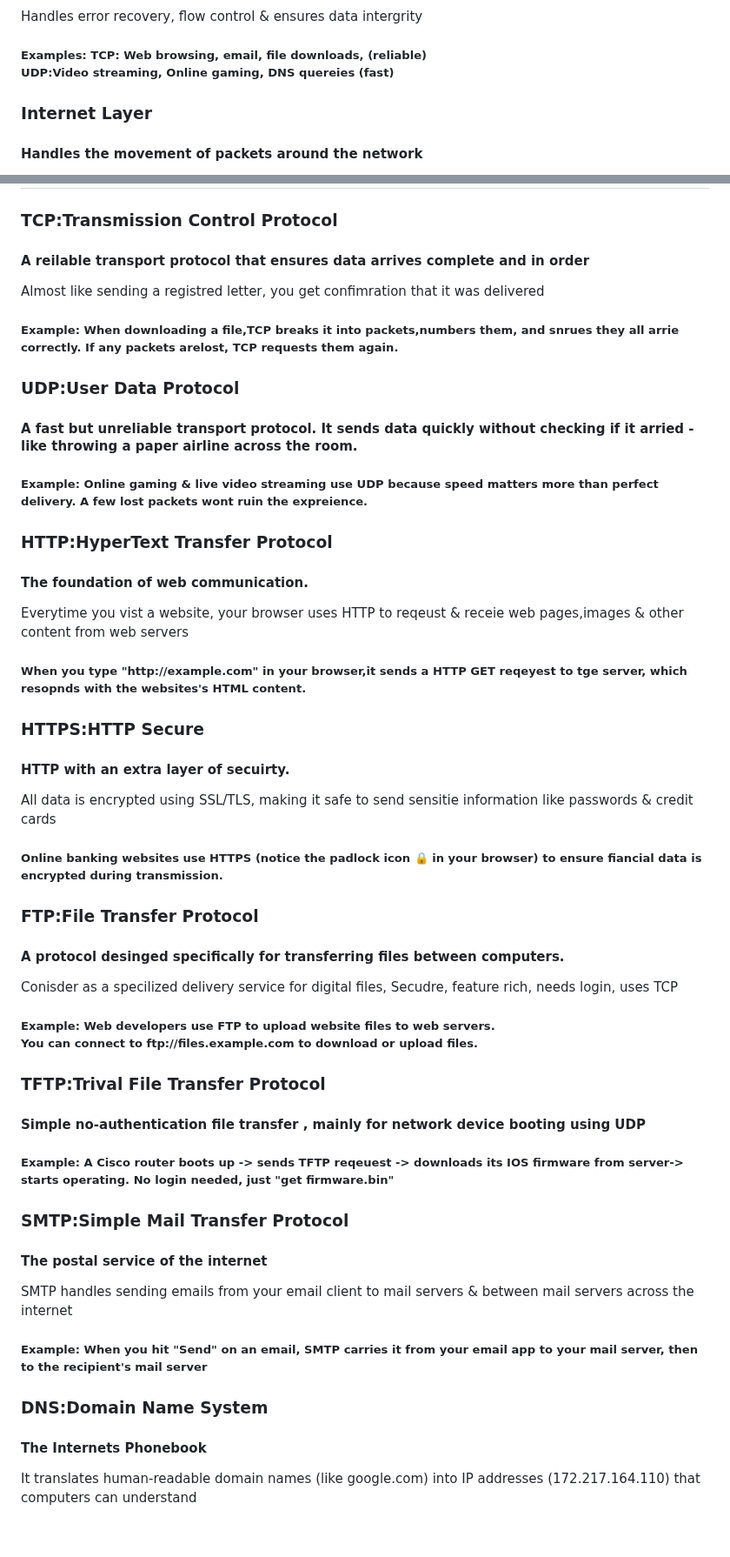
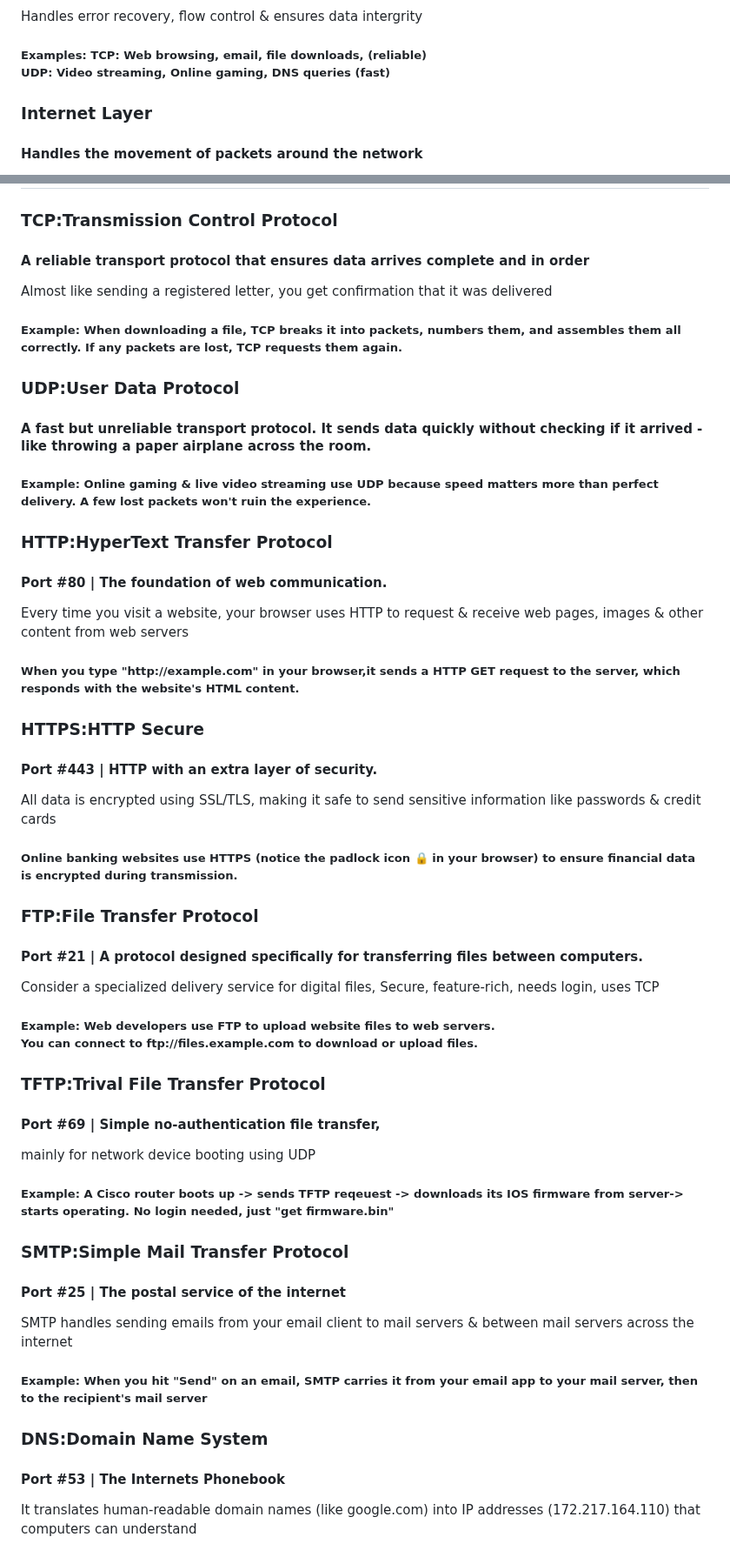
Before and after one commit to Zachc0des/Zachc0des-Portfolio, a Markdown page: Networking Study Guide.md, 2 parts joined by grey strips. Shown at 87% size. Rendered like a GitHub page.

```diff
--- a/Networking Study Guide.md
+++ b/Networking Study Guide.md
@@ -83,7 +83,7 @@
  <p>Handles error recovery, flow control & ensures data intergrity</p>
 
  <h5>Examples: TCP: Web browsing, email, file downloads, (reliable) <br>
-  UDP:Video streaming, Online gaming, DNS quereies (fast)
+  UDP: Video streaming, Online gaming, DNS queries (fast)
 
  <h3>Internet Layer</h3>
 <h4> Handles the movement of packets around the network </h4>
@@ -98,33 +98,33 @@
 
  <h2>Network Protocols</h2>
  <h3>TCP:Transmission Control Protocol</h3>
- <h4> A reilable transport protocol that ensures data arrives complete and in order</h4>
-<p>Almost like sending a registred letter, you get confimration that it was delivered</p>
-   <h5> Example: When downloading a file,TCP breaks it into packets,numbers them, and snrues they all arrie correctly. If any packets arelost, TCP requests them again.
+ <h4> A reliable transport protocol that ensures data arrives complete and in order</h4>
+<p>Almost like sending a registered letter, you get confirmation that it was delivered</p>
+   <h5> Example: When downloading a file, TCP breaks it into packets, numbers them, and assembles them all correctly. If any packets are lost, TCP requests them again.
    </p>
  <h3>UDP:User Data Protocol</h3>
- <h4> A fast but unreliable transport protocol. It sends data quickly without checking if it arried - like throwing a paper airline across the room.
- <h5> Example: Online gaming & live video streaming use UDP because speed matters more than perfect delivery. A few lost packets wont ruin the expreience. </h5>
+ <h4> A fast but unreliable transport protocol. It sends data quickly without checking if it arrived - like throwing a paper airplane across the room.
+ <h5> Example: Online gaming & live video streaming use UDP because speed matters more than perfect delivery. A few lost packets won't ruin the experience. </h5>
 <h3> HTTP:HyperText Transfer Protocol </h3>
-<h4>The foundation of web communication.</h4>
-<p>Everytime you vist a website, your browser uses HTTP to reqeust & receie web pages,images & other content from web servers</p>
-<h5>When you type "http://example.com" in your browser,it sends a HTTP GET reqeyest to tge server, which resopnds with the websites's HTML content. </h5>
-   <h3>HTTPS:HTTP Secure</h3>
-   <h4> HTTP with an extra layer of secuirty.</h4>
-     <p>All data is encrypted using SSL/TLS, making it safe to send sensitie information like passwords & credit cards </p>
-     <h5> Online banking websites use HTTPS (notice the padlock icon 🔒 in your browser) to ensure fiancial data is encrypted during transmission.
+<h4>Port #80 | The foundation of web communication.</h4>
+<p> Every time you visit a website, your browser uses HTTP to request & receive web pages, images & other content from web servers</p>
+<h5>When you type "http://example.com" in your browser,it sends a HTTP GET request to the server, which responds with the website's HTML content. </h5>
+   <h3>HTTPS:HTTP Secure </h3>
+   <h4>Port #443 | HTTP with an extra layer of security.</h4>
+     <p>All data is encrypted using SSL/TLS, making it safe to send sensitive information like passwords & credit cards </p>
+     <h5> Online banking websites use HTTPS (notice the padlock icon 🔒 in your browser) to ensure financial data is encrypted during transmission.
  <h3>FTP:File Transfer Protocol</h3>
- <h4> A protocol desinged specifically for transferring files between computers.</h4>
- <p>Conisder as a specilized delivery service for digital files, Secudre, feature rich, needs login, uses TCP</p>
+ <h4>Port #21 | A protocol designed specifically for transferring files between computers.</h4>
+ <p> Consider a specialized delivery service for digital files, Secure, feature-rich, needs login, uses TCP</p>
  <h5> Example: Web developers use FTP to upload website files to web servers.<br> You can connect to       ftp://files.example.com  to download or upload files.
-   <h3>TFTP:Trival File Transfer Protocol</h3>
- <h4>Simple no-authentication file transfer ,
+   <h3>TFTP:Trival File Transfer Protocol </h3>
+ <h4>Port #69 | Simple no-authentication file transfer, </h4>
    <p1> mainly for network device booting using UDP</p1>
    <h5>Example: A Cisco router boots up -> sends TFTP reqeuest -> downloads its IOS firmware from server-> starts operating. No login needed, just "get firmware.bin"</h5>
- <h3>SMTP:Simple Mail Transfer Protocol</h3>
-   <h4>The postal service of the internet</h4>
+ <h3>SMTP:Simple Mail Transfer Protocol </h3>
+   <h4>Port #25 | The postal service of the internet  </h4>
    <p>SMTP handles sending emails from your email client to mail servers & between mail servers across the internet</p>
    <h5>Example: When you hit "Send" on an email, SMTP carries it from your email app to your mail server, then to the recipient's mail server</h5>
- <h3>DNS:Domain Name System</h3>
- <h4>The Internets Phonebook</h4>
+ <h3>DNS:Domain Name System </h3>
+ <h4> Port #53 | The Internets Phonebook</h4>
  <p>It translates human-readable domain names (like google.com) into IP addresses (172.217.164.110) that computers can understand</p>
```
Also changed, not shown: other parts of Networking Study Guide.md (+37 -27 lines).
